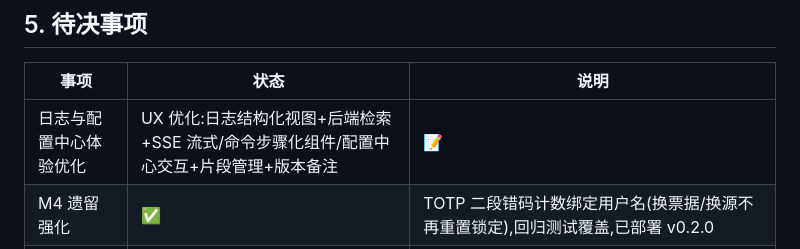
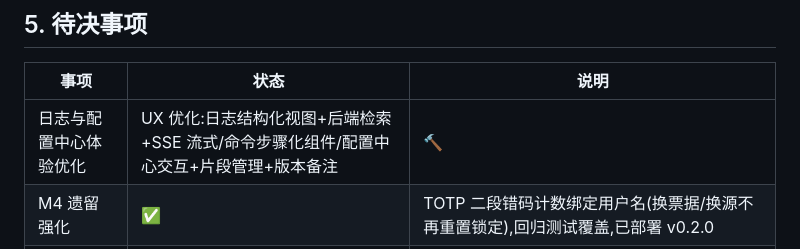
Before and after one commit to realqingtian/Caddy-Panel, a Markdown page: docs/progress.md, the part around the change. GitHub-like rendering.

Commit message:
docs(日志与配置中心体验优化): 看板进度 —— 全部代码完成,待部署验收

```diff
--- a/docs/progress.md
+++ b/docs/progress.md
@@ -71,7 +71,7 @@ M0–M4 已全部交付;I4 对全部功能与界面做了真实验收,16 项缺
 
 | 事项 | 状态 | 说明 |
 | --- | --- | --- |
-| 日志与配置中心体验优化 | UX 优化:日志结构化视图+后端检索+SSE 流式/命令步骤化组件/配置中心交互+片段管理+版本备注 | 📝 | 设计定稿 [20261011-logux-design.md](./20261011-logux-design.md);已完成:后端(检索/SSE/卸载步骤)+日志页结构化重构+卸载弹窗步骤化(均已提交);剩余:配置中心交互/片段管理/版本备注/部署验收 |
+| 日志与配置中心体验优化 | UX 优化:日志结构化视图+后端检索+SSE 流式/命令步骤化组件/配置中心交互+片段管理+版本备注 | 🔨 | 设计定稿 [20261011-logux-design.md](./20261011-logux-design.md);全部代码已完成(日志页/卸载弹窗/配置中心重构/片段管理后端+前端/版本备注/备份v3,均提交);剩余:部署验收服务器+完整回归验收 |
 | M4 遗留强化 | ✅ | TOTP 二段错码计数绑定用户名(换票据/换源不再重置锁定),回归测试覆盖,已部署 v0.2.0 |
 | 通知渠道与设置页重构 | SMTP/Webhook 通知渠道闭环 + 设置页重构 | ✅ | 2026-10-11 | SMTP ✅(465 TLS+测试邮件);Webhook 六渠道类型/自动识别/测试消息按钮 ✅(飞书实测 HTTP 200);设置页 8 分类左排导航+panel_public_url 补 UI;golden 测试锁六渠道 payload;明细见 [notify-channels-design.md](./notify-channels-design.md)/[settings-redesign.md](./settings-redesign.md) |
 | GHCR 正式镜像通道 | 🕐 搁置 | v0.2.0 已在 GHCR(多架构,Actions 构建验证通过);服务器暂用本地构建镜像交付,切 GHCR 需用户提供 read:packages PAT;workflow 已保留随时可启用 |
```
